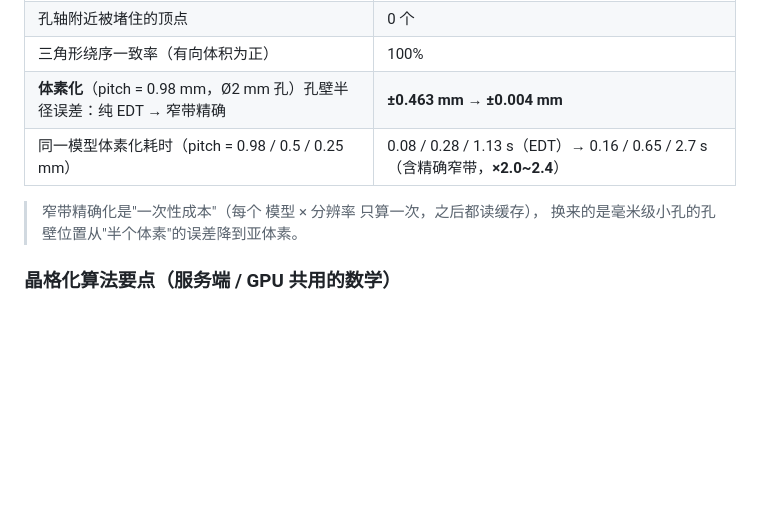
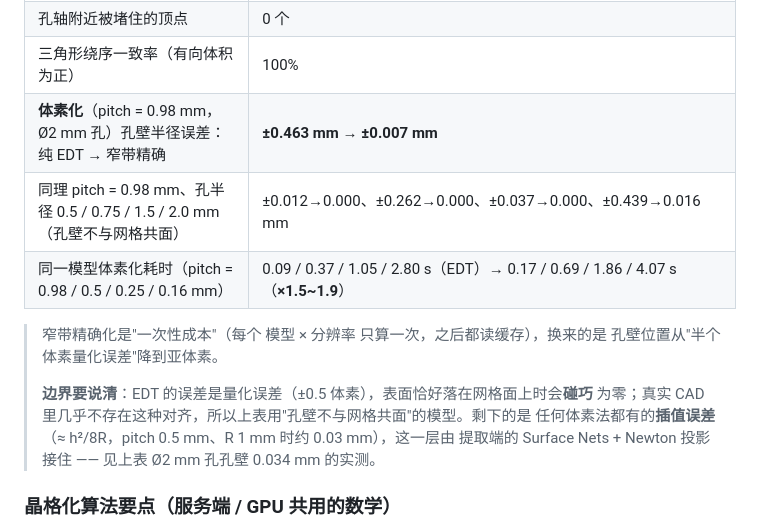
Before and after one commit to EchoLab-Auto/echo-cad-toolbox, a Markdown page: README.md, the part around the change. Drawn GitHub-style; blank space fills up the shorter version.

Commit message:
docs: 精度数据补全孔半径扫描与耗时表，说明量化误差 vs 插值误差的边界

```diff
--- a/README.md
+++ b/README.md
@@ -482,11 +482,17 @@ python tools/shoot.py http://127.0.0.1:8080/
 | Ø2 mm 通孔（孔宽仅 4 个体素）孔壁半径误差（GPU 提取） | 0.034 mm |
 | 孔轴附近被堵住的顶点 | 0 个 |
 | 三角形绕序一致率（有向体积为正） | 100% |
-| **体素化**（pitch = 0.98 mm，Ø2 mm 孔）孔壁半径误差：纯 EDT → 窄带精确 | **±0.463 mm → ±0.004 mm** |
-| 同一模型体素化耗时（pitch = 0.98 / 0.5 / 0.25 mm） | 0.08 / 0.28 / 1.13 s（EDT）→ 0.16 / 0.65 / 2.7 s（含精确窄带，**×2.0~2.4**） |
+| **体素化**（pitch = 0.98 mm，Ø2 mm 孔）孔壁半径误差：纯 EDT → 窄带精确 | **±0.463 mm → ±0.007 mm** |
+| 同理 pitch = 0.98 mm、孔半径 0.5 / 0.75 / 1.5 / 2.0 mm（孔壁不与网格共面） | ±0.012→0.000、±0.262→0.000、±0.037→0.000、±0.439→0.016 mm |
+| 同一模型体素化耗时（pitch = 0.98 / 0.5 / 0.25 / 0.16 mm） | 0.09 / 0.37 / 1.05 / 2.80 s（EDT）→ 0.17 / 0.69 / 1.86 / 4.07 s（**×1.5~1.9**） |
 
-> 窄带精确化是"一次性成本"（每个 模型 × 分辨率 只算一次，之后都读缓存），
-> 换来的是毫米级小孔的孔壁位置从"半个体素"的误差降到亚体素。
+> 窄带精确化是"一次性成本"（每个 模型 × 分辨率 只算一次，之后都读缓存），换来的是
+> 孔壁位置从"半个体素量化误差"降到亚体素。
+>
+> **边界要说清**：EDT 的误差是量化误差（±0.5 体素），表面恰好落在网格面上时会**碰巧**
+> 为零；真实 CAD 里几乎不存在这种对齐，所以上表用"孔壁不与网格共面"的模型。剩下的是
+> 任何体素法都有的**插值误差**（≈ h²/8R，pitch 0.5 mm、R 1 mm 时约 0.03 mm），这一层由
+> 提取端的 Surface Nets + Newton 投影接住 —— 见上表 Ø2 mm 孔孔壁 0.034 mm 的实测。
 
 ### 晶格化算法要点（服务端 / GPU 共用的数学）
 
```
